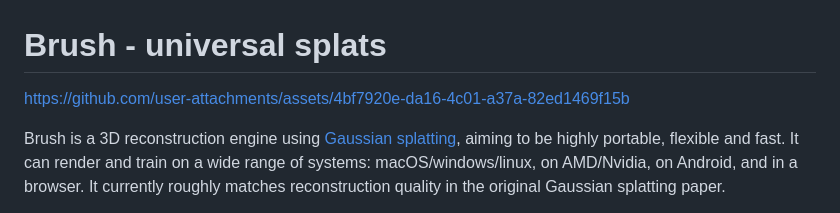
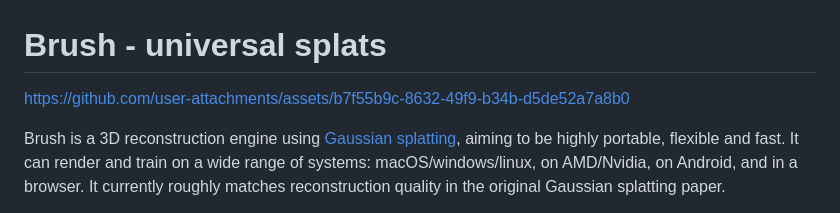
Before and after one commit to wartron/brush, a Markdown page: README.md, the part around one of its changes. Drawn GitHub-style.

```diff
--- a/README.md
+++ b/README.md
@@ -1,6 +1,6 @@
 # Brush - universal splats
 
-https://github.com/user-attachments/assets/4bf7920e-da16-4c01-a37a-82ed1469f15b
+https://github.com/user-attachments/assets/b7f55b9c-8632-49f9-b34b-d5de52a7a8b0
 
 Brush is a 3D reconstruction engine using [Gaussian splatting](https://repo-sam.inria.fr/fungraph/3d-gaussian-splatting/), aiming to be highly portable, flexible and fast. It can render and train on a wide range of systems: macOS/windows/linux, on AMD/Nvidia, on Android, and in a browser. It currently roughly matches reconstruction quality in the original Gaussian splatting paper.
 
```
Also changed, not shown: other parts of README.md (+3 -3 lines).
